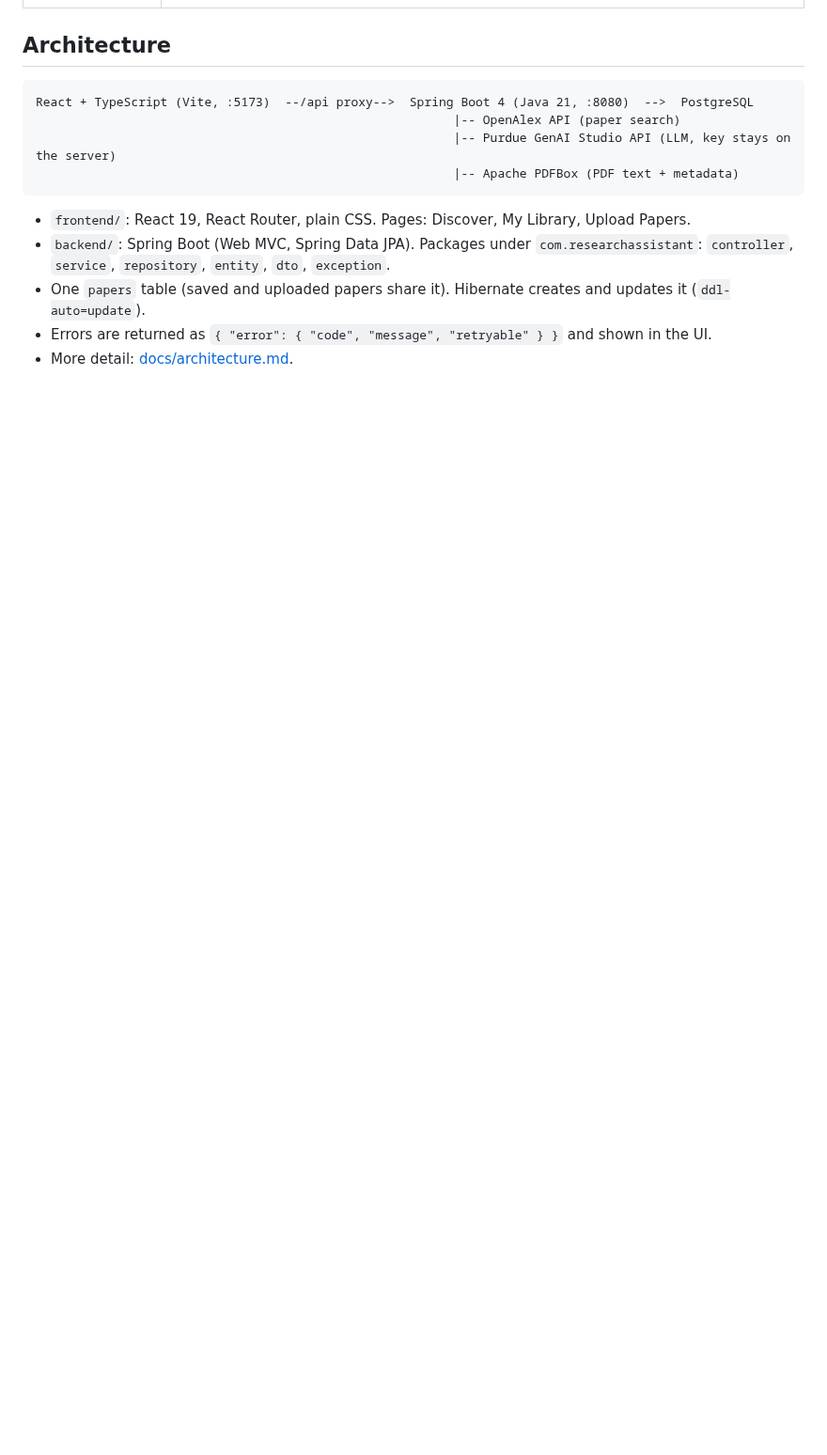
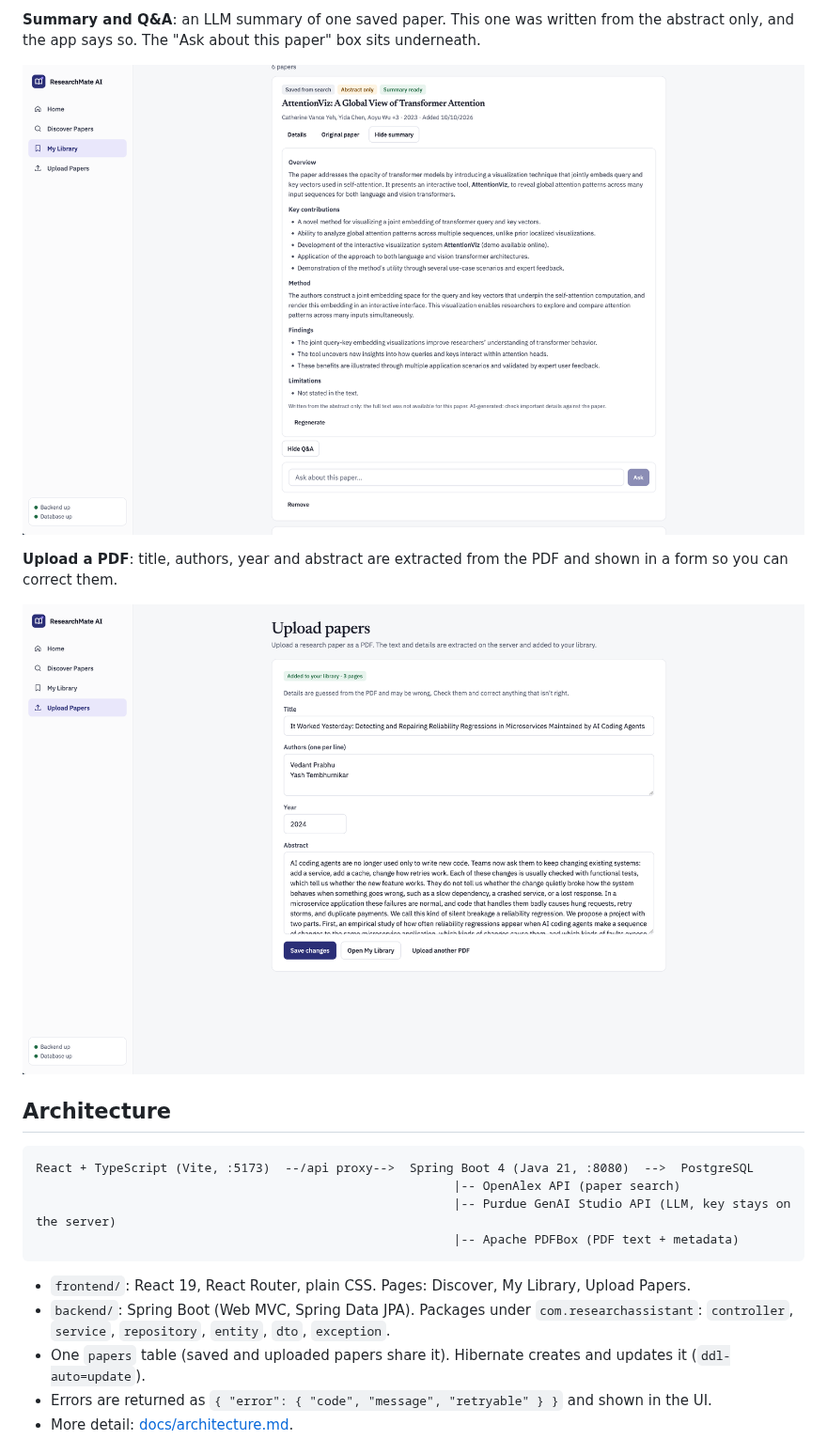
Before and after one commit to vedant7356/ai-research-assistant, a Markdown page: README.md, the part around one of its changes. Shown at 94% size. Drawn GitHub-style; pictures changed too: docs/screenshots/summary-qa.png (added), docs/screenshots/upload.png (added); blank space fills up the shorter version.

Commit message:
Add README screenshots

```diff
--- a/README.md
+++ b/README.md
@@ -14,3 +29,10 @@ A small full-stack web app for working with research papers: search real papers,
+**Summary and Q&A**: an LLM summary of one saved paper. This one was written from the abstract only, and the app says so. The "Ask about this paper" box sits underneath.
+
+![Summary and Q&A](docs/screenshots/summary-qa.png)
+
+**Upload a PDF**: title, authors, year and abstract are extracted from the PDF and shown in a form so you can correct them.
+
+![Upload](docs/screenshots/upload.png)
 
 ## Architecture
 
```
Also changed, not shown: other parts of README.md (+15 -0 lines), docs/screenshots/discover.png (added), docs/screenshots/home.png (added), docs/screenshots/library.png (added).
